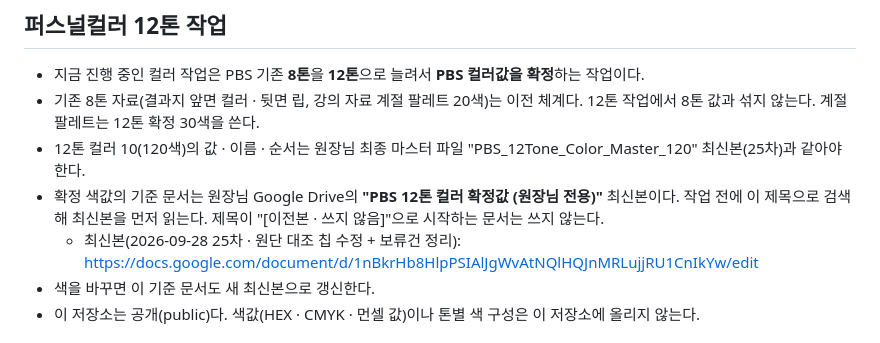
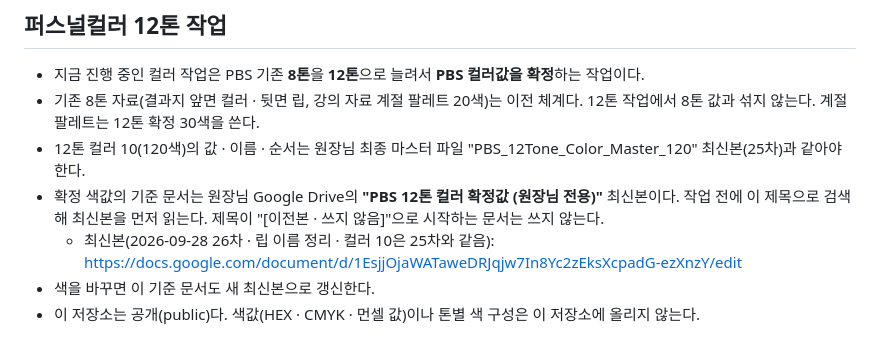
Before and after one commit to sugi2494-ship-it/pbs-child-global, a Markdown page: CLAUDE.md, the part around the change. GitHub-like rendering.

Commit message:
Point CLAUDE.md to the 26차 confirmed-values doc (lip names only)
Co-Authored-By: Claude Opus 5.5 <noreply@anthropic.com>
Claude-Session: https://claude.ai/code/session_01UBfQbBPGSPUPw6zbHtrzDJ

```diff
--- a/CLAUDE.md
+++ b/CLAUDE.md
@@ -5,7 +5,7 @@
 - 기존 8톤 자료(결과지 앞면 컬러 · 뒷면 립, 강의 자료 계절 팔레트 20색)는 이전 체계다. 12톤 작업에서 8톤 값과 섞지 않는다. 계절 팔레트는 12톤 확정 30색을 쓴다.
 - 12톤 컬러 10(120색)의 값 · 이름 · 순서는 원장님 최종 마스터 파일 "PBS_12Tone_Color_Master_120" 최신본(25차)과 같아야 한다.
 - 확정 색값의 기준 문서는 원장님 Google Drive의 **"PBS 12톤 컬러 확정값 (원장님 전용)"** 최신본이다. 작업 전에 이 제목으로 검색해 최신본을 먼저 읽는다. 제목이 "[이전본 · 쓰지 않음]"으로 시작하는 문서는 쓰지 않는다.
-  - 최신본(2026-09-28 25차 · 원단 대조 칩 수정 + 보류건 정리): https://docs.google.com/document/d/1nBkrHb8HlpPSIAlJgWvAtNQlHQJnMRLujjRU1CnIkYw/edit
+  - 최신본(2026-09-28 26차 · 립 이름 정리 · 컬러 10은 25차와 같음): https://docs.google.com/document/d/1EsjjOjaWATaweDRJqjw7In8Yc2zEksXcpadG-ezXnzY/edit
 - 색을 바꾸면 이 기준 문서도 새 최신본으로 갱신한다.
 - 이 저장소는 공개(public)다. 색값(HEX · CMYK · 먼셀 값)이나 톤별 색 구성은 이 저장소에 올리지 않는다.
 
```
